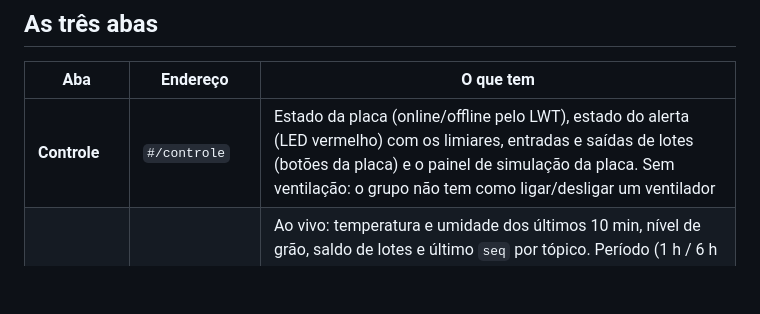
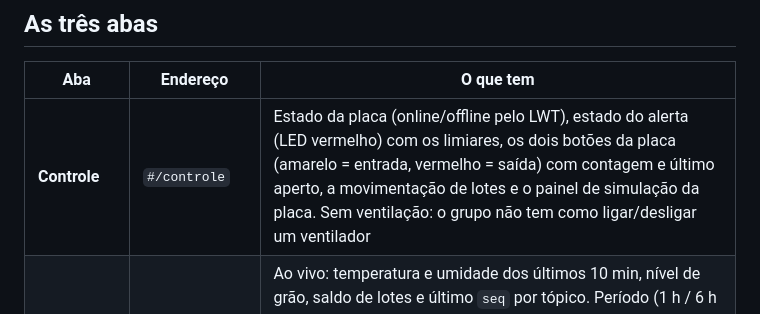
Before and after one commit to davimqz/Embarcados, a Markdown page: frontend/README.md, the part around the change. Rendered like a GitHub page; blank space fills up the shorter version.

```diff
--- a/frontend/README.md
+++ b/frontend/README.md
@@ -21,7 +21,7 @@ npm run build    # checagem de tipos + build de produção em dist/
 
 | Aba | Endereço | O que tem |
 |---|---|---|
-| **Controle** | `#/controle` | Estado da placa (online/offline pelo LWT), estado do alerta (LED vermelho) com os limiares, entradas e saídas de lotes (botões da placa) e o painel de simulação da placa. Sem ventilação: o grupo não tem como ligar/desligar um ventilador |
+| **Controle** | `#/controle` | Estado da placa (online/offline pelo LWT), estado do alerta (LED vermelho) com os limiares, os dois botões da placa (amarelo = entrada, vermelho = saída) com contagem e último aperto, a movimentação de lotes e o painel de simulação da placa. Sem ventilação: o grupo não tem como ligar/desligar um ventilador |
 | **Dashboard** | `#/dashboard` (inicial) | Ao vivo: temperatura e umidade dos últimos 10 min, nível de grão, saldo de lotes e último `seq` por tópico. Período (1 h / 6 h / 24 h): médias, mín./máx., tempo em alerta, lotes movimentados, falhas do DHT11, % do tempo acima dos limiares, gráficos de temperatura, umidade e nível e lotes por hora |
 | **Histórico** | `#/historico` | Log de tudo o que a placa publicou, com filtro por tipo e por período, busca e **exportação CSV** (separador `;` e acentos, abre direto no Excel) |
 
```
Also changed, not shown: docs/entregas/M4/T4.5-controle-botoes-desktop-simulador.png (added), 4 other files.
